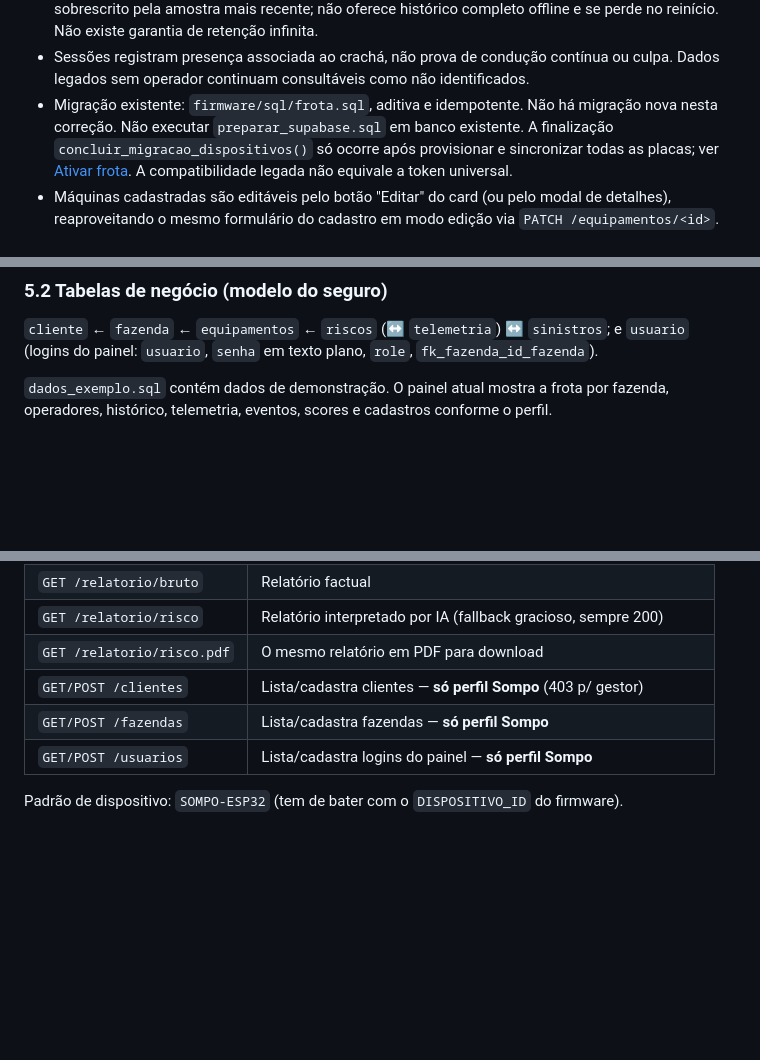
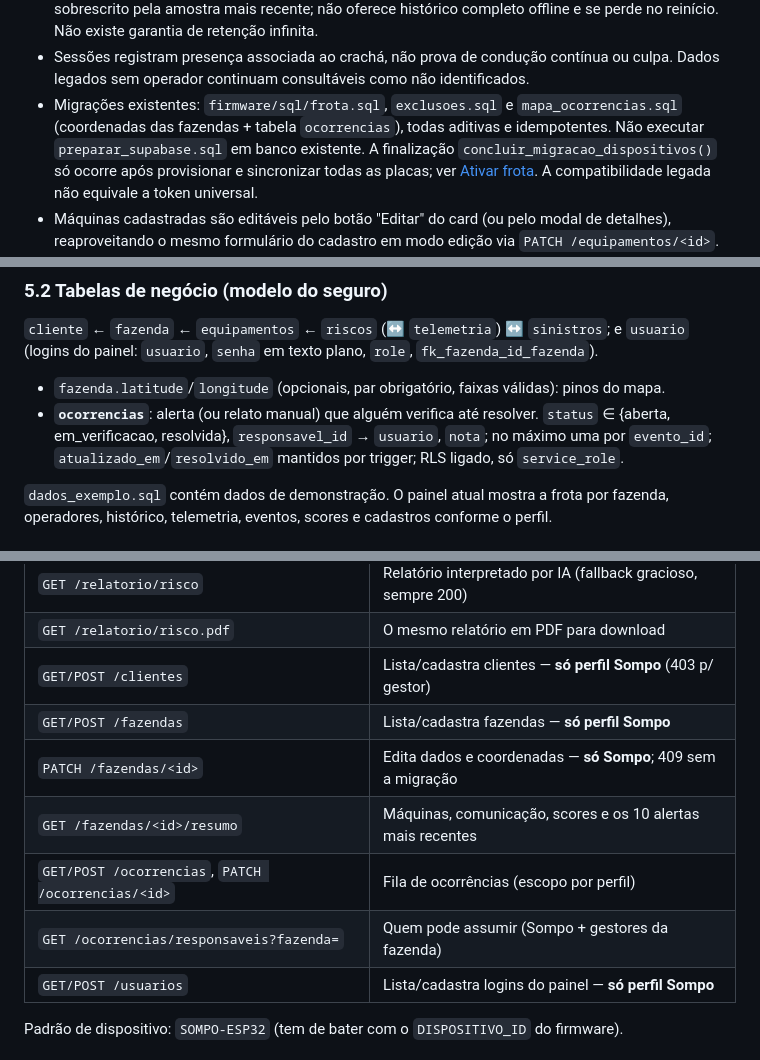
Before and after one commit to terrafelipe/sompo-sprint3, a Markdown page: contexto.md, 3 parts joined by grey strips. Drawn GitHub-style; blank space fills up the shorter version.

```diff
--- a/contexto.md
+++ b/contexto.md
@@ -22,8 +22,8 @@
   histórico completo offline e se perde no reinício. Não existe garantia de retenção infinita.
 - Sessões registram presença associada ao crachá, não prova de condução contínua ou culpa.
   Dados legados sem operador continuam consultáveis como não identificados.
-- Migração existente: `firmware/sql/frota.sql`, aditiva e idempotente. Não há migração nova
-  nesta correção. Não executar `preparar_supabase.sql` em banco existente. A finalização
+- Migrações existentes: `firmware/sql/frota.sql`, `exclusoes.sql` e `mapa_ocorrencias.sql`
+  (coordenadas das fazendas + tabela `ocorrencias`), todas aditivas e idempotentes. Não executar `preparar_supabase.sql` em banco existente. A finalização
   `concluir_migracao_dispositivos()` só ocorre após provisionar e sincronizar todas as placas;
   ver [Ativar frota](docs/ATIVAR_FROTA.md). A compatibilidade legada não equivale a token universal.
 - Máquinas cadastradas são editáveis pelo botão "Editar" do card (ou pelo modal de
@@ -297,6 +298,11 @@ relatório bruto.
 
 `cliente` ← `fazenda` ← `equipamentos` ← `riscos` (↔ `telemetria`) ↔ `sinistros`; e `usuario`
 (logins do painel: `usuario`, `senha` em texto plano, `role`, `fk_fazenda_id_fazenda`).
+
+- `fazenda.latitude`/`longitude` (opcionais, par obrigatório, faixas válidas): pinos do mapa.
+- **`ocorrencias`**: alerta (ou relato manual) que alguém verifica até resolver. `status` ∈
+  {aberta, em_verificacao, resolvida}, `responsavel_id` → `usuario`, `nota`; no máximo uma por
+  `evento_id`; `atualizado_em`/`resolvido_em` mantidos por trigger; RLS ligado, só `service_role`.
 
 `dados_exemplo.sql` contém dados de demonstração. O painel atual mostra a frota por fazenda,
 operadores, histórico, telemetria, eventos, scores e cadastros conforme o perfil.
@@ -333,6 +339,10 @@ Arquivo central: `api/app.py`. Servida por **waitress** em produção; `python a
 | `GET /relatorio/risco.pdf` | O mesmo relatório em PDF para download |
 | `GET/POST /clientes` | Lista/cadastra clientes — **só perfil Sompo** (403 p/ gestor) |
 | `GET/POST /fazendas` | Lista/cadastra fazendas — **só perfil Sompo** |
+| `PATCH /fazendas/<id>` | Edita dados e coordenadas — **só Sompo**; 409 sem a migração |
+| `GET /fazendas/<id>/resumo` | Máquinas, comunicação, scores e os 10 alertas mais recentes |
+| `GET/POST /ocorrencias`, `PATCH /ocorrencias/<id>` | Fila de ocorrências (escopo por perfil) |
+| `GET /ocorrencias/responsaveis?fazenda=` | Quem pode assumir (Sompo + gestores da fazenda) |
 | `GET/POST /usuarios` | Lista/cadastra logins do painel — **só perfil Sompo** |
 
 Padrão de dispositivo: `SOMPO-ESP32` (tem de bater com o `DISPOSITIVO_ID` do firmware).
```
Also changed, not shown: other parts of contexto.md (+22 -11 lines), docs/DEPLOY.md (+5 -0 lines).
